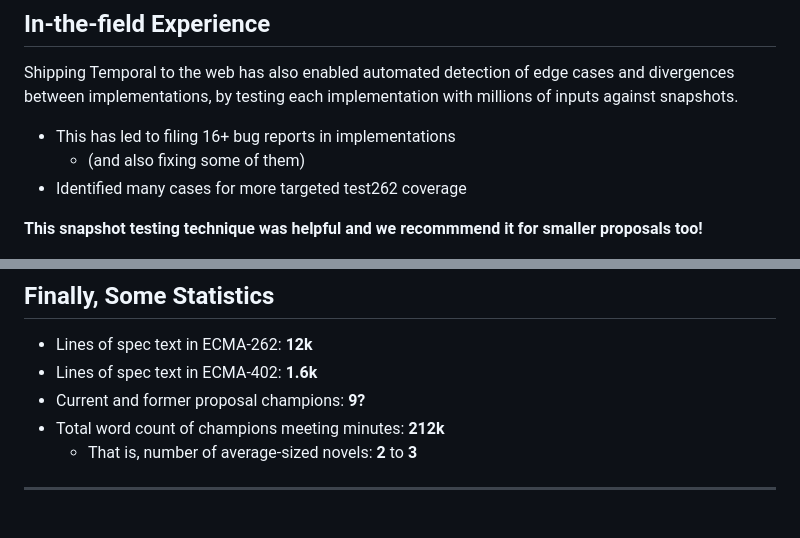
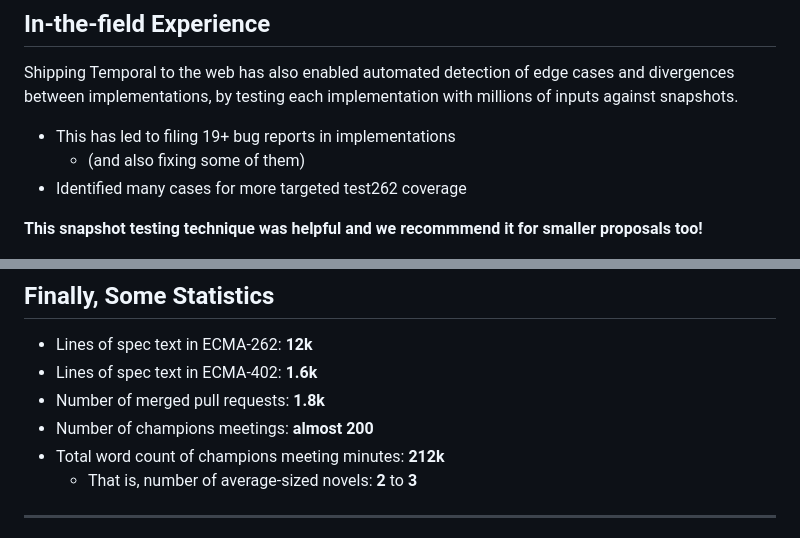
Before and after one commit to ptomato/talks, a Markdown page: tc39-2026-03/README.md, 2 parts joined by grey strips. GitHub-like rendering.

```diff
--- a/tc39-2026-03/README.md
+++ b/tc39-2026-03/README.md
@@ -178,7 +183,7 @@ Shipping Temporal to the web, and having community-authored polyfills, has led t
 ## In-the-field Experience
 
 Shipping Temporal to the web has also enabled automated detection of edge cases and divergences between implementations, by testing each implementation with millions of inputs against snapshots.
-- This has led to filing 16+ bug reports in implementations
+- This has led to filing 19+ bug reports in implementations
   - (and also fixing some of them)
 - Identified many cases for more targeted test262 coverage
 
@@ -273,7 +291,8 @@ Shipping Temporal to the web has also enabled automated detection of edge cases
 
 * Lines of spec text in ECMA-262: **12k**
 * Lines of spec text in ECMA-402: **1.6k**
-* Current and former proposal champions: **9?**
+* Number of merged pull requests: **1.8k**
+* Number of champions meetings: **almost 200**
 * Total word count of champions meeting minutes: **212k**
   * That is, number of average-sized novels: **2** to **3**
 
```
Also changed, not shown: other parts of tc39-2026-03/README.md (+22 -4 lines), tc39-2026-03/cbc-bc-dst.png (added), 1 other file.
